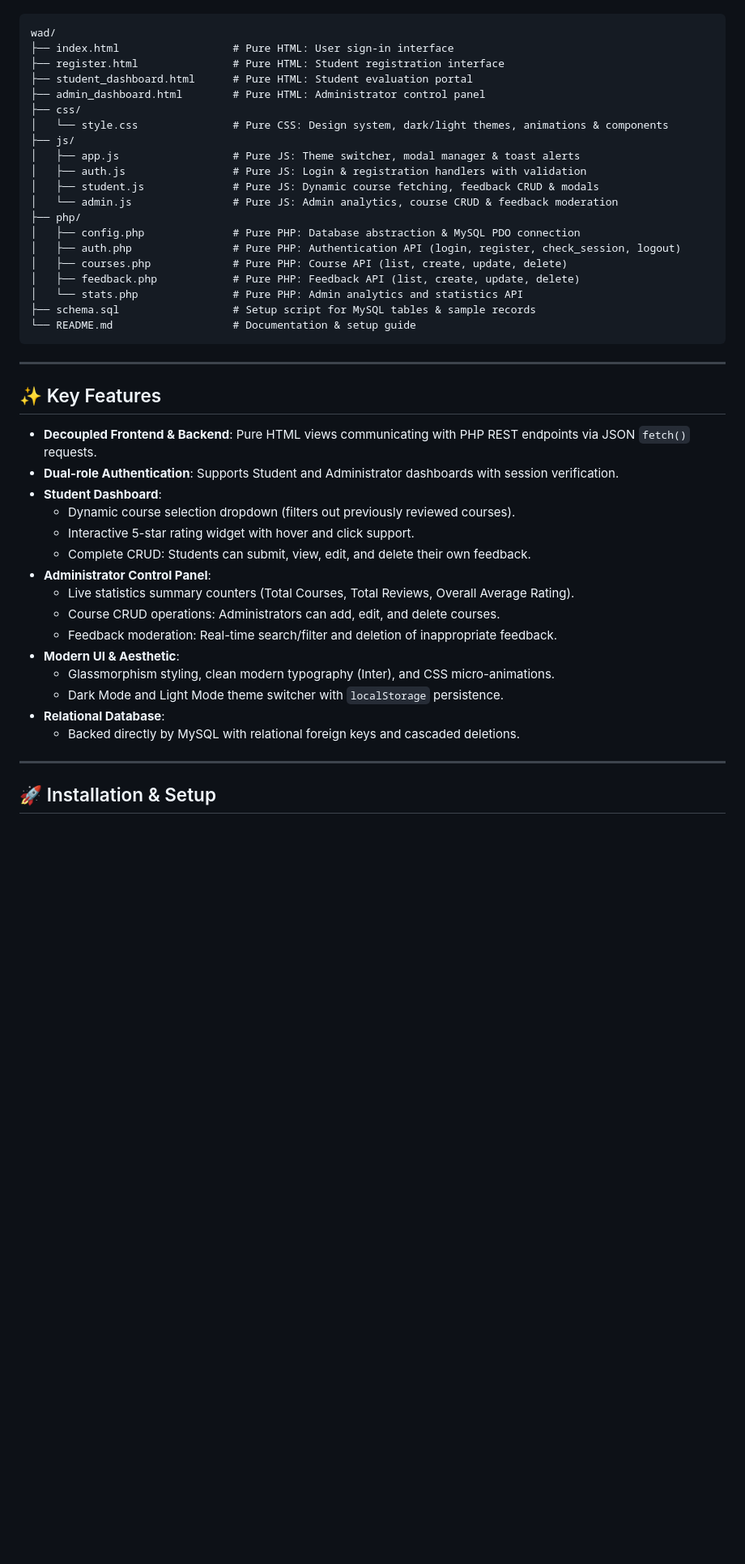
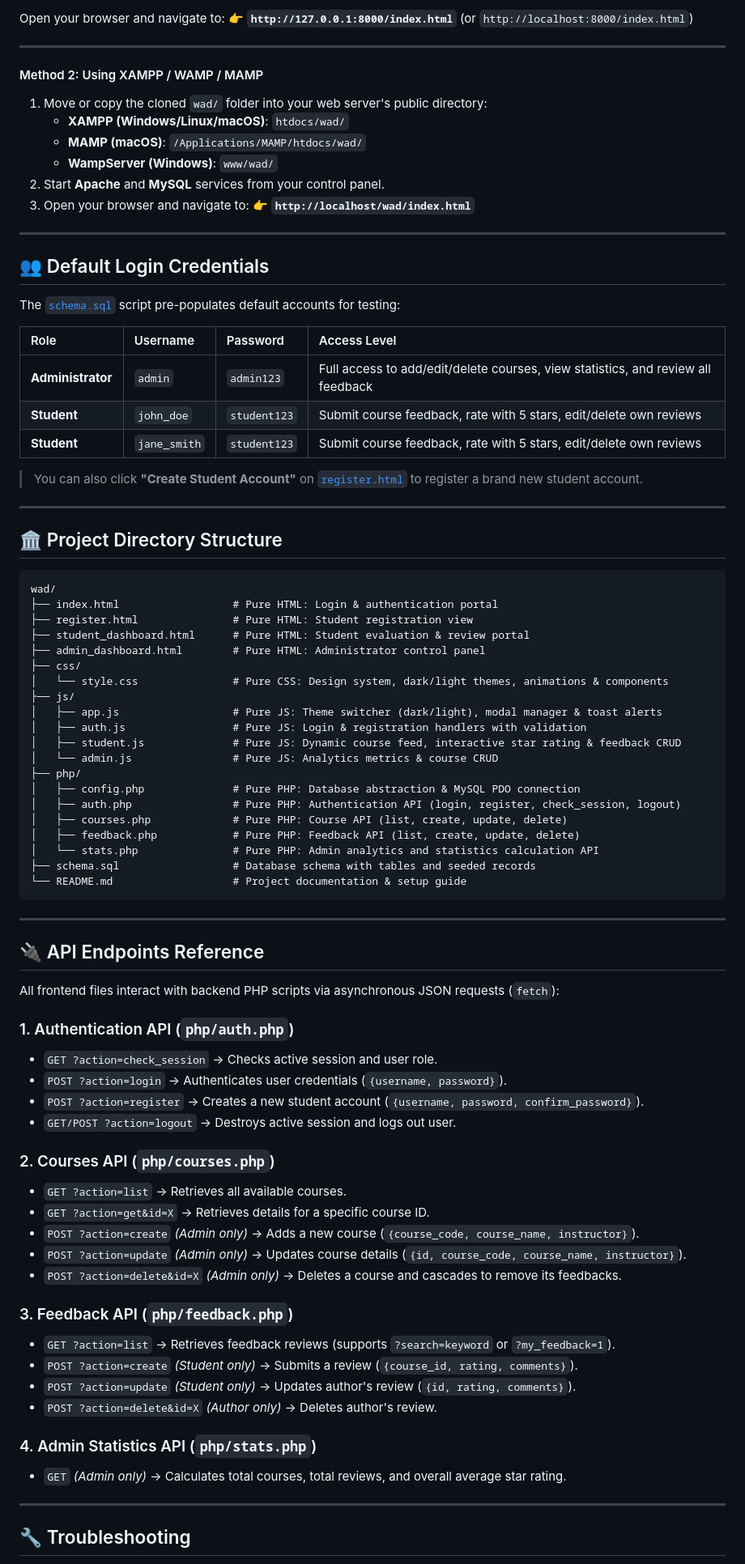
Before and after one commit to SIDDARTH-SREENIVAS/WAD-AAM, a Markdown page: README.md, the part around one of its changes. Shown at 81% size. GitHub-like rendering; blank space fills up the shorter version.

Commit message:
docs: overhaul README with comprehensive installation steps, directory structure, and API documentation

````diff
--- a/README.md
+++ b/README.md
@@ -10,48 +87,88 @@ The project is structured into distinct, dedicated layers where **HTML**, **CSS*
+Open your browser and navigate to:
+👉 **`http://127.0.0.1:8000/index.html`** (or `http://localhost:8000/index.html`)
+
+---
+
+#### Method 2: Using XAMPP / WAMP / MAMP
+
+1. Move or copy the cloned `wad/` folder into your web server's public directory:
+   - **XAMPP (Windows/Linux/macOS)**: `htdocs/wad/`
+   - **MAMP (macOS)**: `/Applications/MAMP/htdocs/wad/`
+   - **WampServer (Windows)**: `www/wad/`
+2. Start **Apache** and **MySQL** services from your control panel.
+3. Open your browser and navigate to:
+   👉 **`http://localhost/wad/index.html`**
+
+---
+
+## 👥 Default Login Credentials
+
+The [`schema.sql`](schema.sql) script pre-populates default accounts for testing:
+
+| Role | Username | Password | Access Level |
+| :--- | :--- | :--- | :--- |
+| **Administrator** | `admin` | `admin123` | Full access to add/edit/delete courses, view statistics, and review all feedback |
+| **Student** | `john_doe` | `student123` | Submit course feedback, rate with 5 stars, edit/delete own reviews |
+| **Student** | `jane_smith` | `student123` | Submit course feedback, rate with 5 stars, edit/delete own reviews |
+
+> You can also click **"Create Student Account"** on [`register.html`](register.html) to register a brand new student account.
+
+---
+
+## 🏛️ Project Directory Structure
 
 ```
 wad/
-├── index.html                  # Pure HTML: User sign-in interface
-├── register.html               # Pure HTML: Student registration interface
-├── student_dashboard.html      # Pure HTML: Student evaluation portal
+├── index.html                  # Pure HTML: Login & authentication portal
+├── register.html               # Pure HTML: Student registration view
+├── student_dashboard.html      # Pure HTML: Student evaluation & review portal
 ├── admin_dashboard.html        # Pure HTML: Administrator control panel
 ├── css/
 │   └── style.css               # Pure CSS: Design system, dark/light themes, animations & components
 ├── js/
-│   ├── app.js                  # Pure JS: Theme switcher, modal manager & toast alerts
+│   ├── app.js                  # Pure JS: Theme switcher (dark/light), modal manager & toast alerts
 │   ├── auth.js                 # Pure JS: Login & registration handlers with validation
-│   ├── student.js              # Pure JS: Dynamic course fetching, feedback CRUD & modals
-│   └── admin.js                # Pure JS: Admin analytics, course CRUD & feedback moderation
+│   ├── student.js              # Pure JS: Dynamic course feed, interactive star rating & feedback CRUD
+│   └── admin.js                # Pure JS: Analytics metrics & course CRUD
 ├── php/
 │   ├── config.php              # Pure PHP: Database abstraction & MySQL PDO connection
 │   ├── auth.php                # Pure PHP: Authentication API (login, register, check_session, logout)
 │   ├── courses.php             # Pure PHP: Course API (list, create, update, delete)
 │   ├── feedback.php            # Pure PHP: Feedback API (list, create, update, delete)
-│   └── stats.php               # Pure PHP: Admin analytics and statistics API
-├── schema.sql                  # Setup script for MySQL tables & sample records
-└── README.md                   # Documentation & setup guide
+│   └── stats.php               # Pure PHP: Admin analytics and statistics calculation API
+├── schema.sql                  # Database schema with tables and seeded records
+└── README.md                   # Project documentation & setup guide
 ```
 
 ---
 
-## ✨ Key Features
+## 🔌 API Endpoints Reference
 
-- **Decoupled Frontend & Backend**: Pure HTML views communicating with PHP REST endpoints via JSON `fetch()` requests.
-- **Dual-role Authentication**: Supports Student and Administrator dashboards with session verification.
-- **Student Dashboard**:
-  - Dynamic course selection dropdown (filters out previously reviewed courses).
-  - Interactive 5-star rating widget with hover and click support.
-  - Complete CRUD: Students can submit, view, edit, and delete their own feedback.
-- **Administrator Control Panel**:
-  - Live statistics summary counters (Total Courses, Total Reviews, Overall Average Rating).
-  - Course CRUD operations: Administrators can add, edit, and delete courses.
-  - Feedback moderation: Real-time search/filter and deletion of inappropriate feedback.
-- **Modern UI & Aesthetic**:
-  - Glassmorphism styling, clean modern typography (Inter), and CSS micro-animations.
-  - Dark Mode and Light Mode theme switcher with `localStorage` persistence.
-- **Relational Database**:
-  - Backed directly by MySQL with relational foreign keys and cascaded deletions.
+All frontend files interact with backend PHP scripts via asynchronous JSON requests (`fetch`):
+
+### 1. Authentication API (`php/auth.php`)
+- `GET ?action=check_session` &rarr; Checks active session and user role.
+- `POST ?action=login` &rarr; Authenticates user credentials (`{username, password}`).
+- `POST ?action=register` &rarr; Creates a new student account (`{username, password, confirm_password}`).
+- `GET/POST ?action=logout` &rarr; Destroys active session and logs out user.
+
+### 2. Courses API (`php/courses.php`)
+- `GET ?action=list` &rarr; Retrieves all available courses.
+- `GET ?action=get&id=X` &rarr; Retrieves details for a specific course ID.
+- `POST ?action=create` *(Admin only)* &rarr; Adds a new course (`{course_code, course_name, instructor}`).
+- `POST ?action=update` *(Admin only)* &rarr; Updates course details (`{id, course_code, course_name, instructor}`).
+- `POST ?action=delete&id=X` *(Admin only)* &rarr; Deletes a course and cascades to remove its feedbacks.
+
+### 3. Feedback API (`php/feedback.php`)
+- `GET ?action=list` &rarr; Retrieves feedback reviews (supports `?search=keyword` or `?my_feedback=1`).
+- `POST ?action=create` *(Student only)* &rarr; Submits a review (`{course_id, rating, comments}`).
+- `POST ?action=update` *(Student only)* &rarr; Updates author's review (`{id, rating, comments}`).
+- `POST ?action=delete&id=X` *(Author only)* &rarr; Deletes author's review.
+
+### 4. Admin Statistics API (`php/stats.php`)
+- `GET` *(Admin only)* &rarr; Calculates total courses, total reviews, and overall average star rating.
 
 ---
 
-## 🚀 Installation & Setup
+## 🔧 Troubleshooting
 
````
Also changed, not shown: other parts of README.md (+91 -37 lines).
